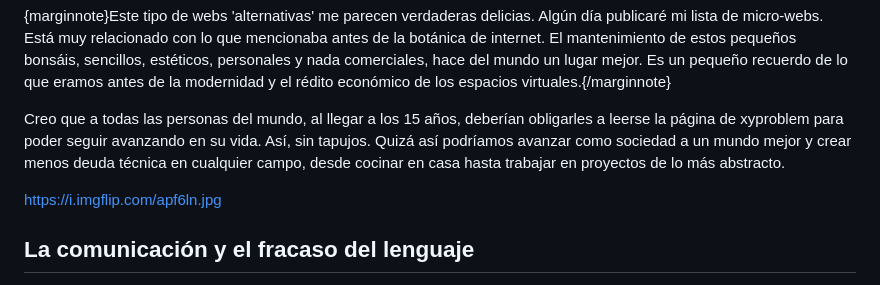
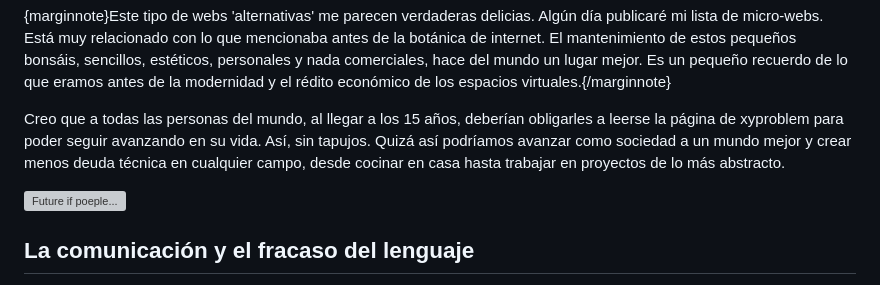
Before and after one commit to jmgonzalezro/personal_site, a Markdown page: posts/El_Bendito_Problema_XY.md, the part around the change. Drawn GitHub-style; grey boxes are pictures that could not be loaded.

Commit message:
Pic in problem XY

```diff
--- a/posts/El_Bendito_Problema_XY.md
+++ b/posts/El_Bendito_Problema_XY.md
@@ -32,7 +32,7 @@ Una de las cosas que más me gustan en las webs no comerciales es lo directas qu
 
 Creo que a todas las personas del mundo, al llegar a los 15 años, deberían obligarles a leerse la página de xyproblem para poder seguir avanzando en su vida. Así, sin tapujos. Quizá así podríamos avanzar como sociedad a un mundo mejor y crear menos deuda técnica en cualquier campo, desde cocinar en casa hasta trabajar en proyectos de lo más abstracto.
 
-https://i.imgflip.com/apf6ln.jpg
+![Future if poeple...](https://i.imgflip.com/apf6ln.jpg)
 
 ## La comunicación y el fracaso del lenguaje
 
```
